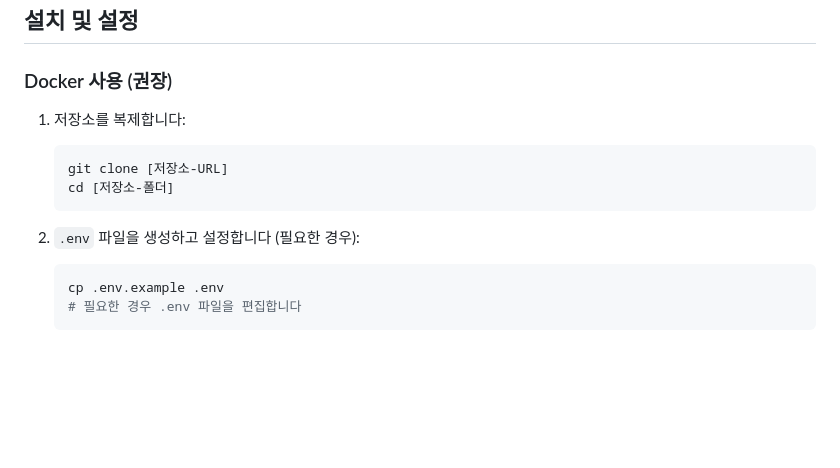
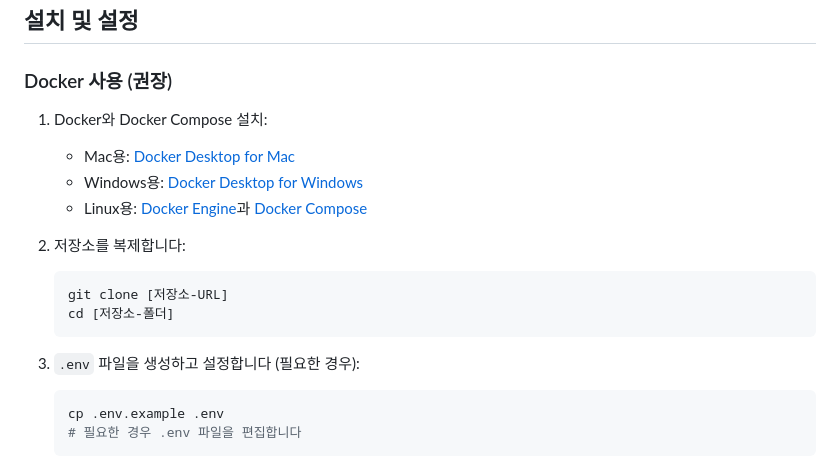
Before and after one commit to TheoLee021/DATreeMap, a Markdown page: README.ko.md, the part around the change printed below. Rendered like a GitHub page; blank space fills up the shorter version.

````diff
--- a/README.ko.md
+++ b/README.ko.md
@@ -48,13 +48,18 @@ De Anza 캠퍼스의 나무 데이터를 시각화하고 관리하기 위한 웹
 
 ### Docker 사용 (권장)
 
-1. 저장소를 복제합니다:
+1. Docker와 Docker Compose 설치:
+   - Mac용: [Docker Desktop for Mac](https://docs.docker.com/desktop/mac/install/)
+   - Windows용: [Docker Desktop for Windows](https://docs.docker.com/desktop/windows/install/)
+   - Linux용: [Docker Engine](https://docs.docker.com/engine/install/)과 [Docker Compose](https://docs.docker.com/compose/install/)
+
+2. 저장소를 복제합니다:
    ```bash
    git clone [저장소-URL]
    cd [저장소-폴더]
    ```
 
-2. `.env` 파일을 생성하고 설정합니다 (필요한 경우):
+3. `.env` 파일을 생성하고 설정합니다 (필요한 경우):
    ```bash
    cp .env.example .env
    # 필요한 경우 .env 파일을 편집합니다
````
Also changed, not shown: other parts of README.ko.md (+4 -47 lines), README.md (+11 -49 lines).
